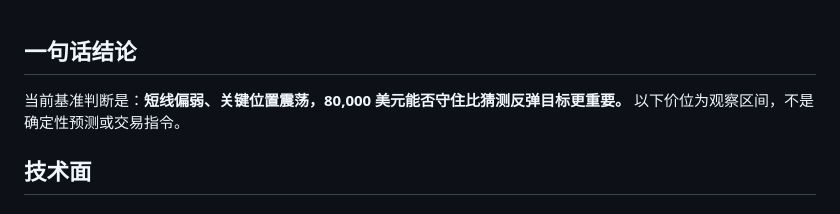
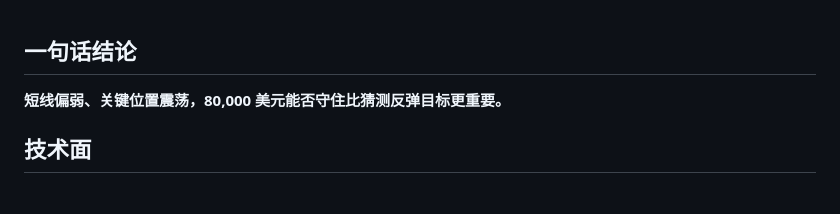
Before and after one commit to btclyb/zke.cc.cd, a Markdown page: notes/btc-analysis-2026-10-25.md, the part around the change. GitHub-like rendering.

```diff
--- a/notes/btc-analysis-2026-10-25.md
+++ b/notes/btc-analysis-2026-10-25.md
@@ -1,6 +1,6 @@
 ## 一句话结论
 
-当前基准判断是：**短线偏弱、关键位置震荡，80,000 美元能否守住比猜测反弹目标更重要。** 以下价位为观察区间，不是确定性预测或交易指令。
+**短线偏弱、关键位置震荡，80,000 美元能否守住比猜测反弹目标更重要。**
 
 ## 技术面
 
```
